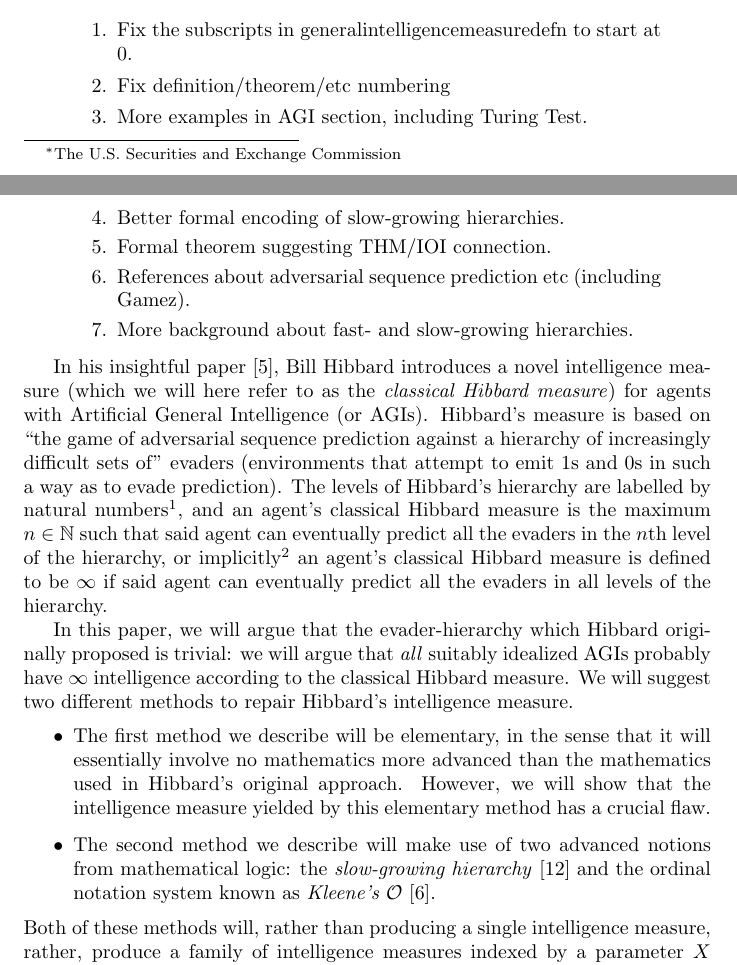
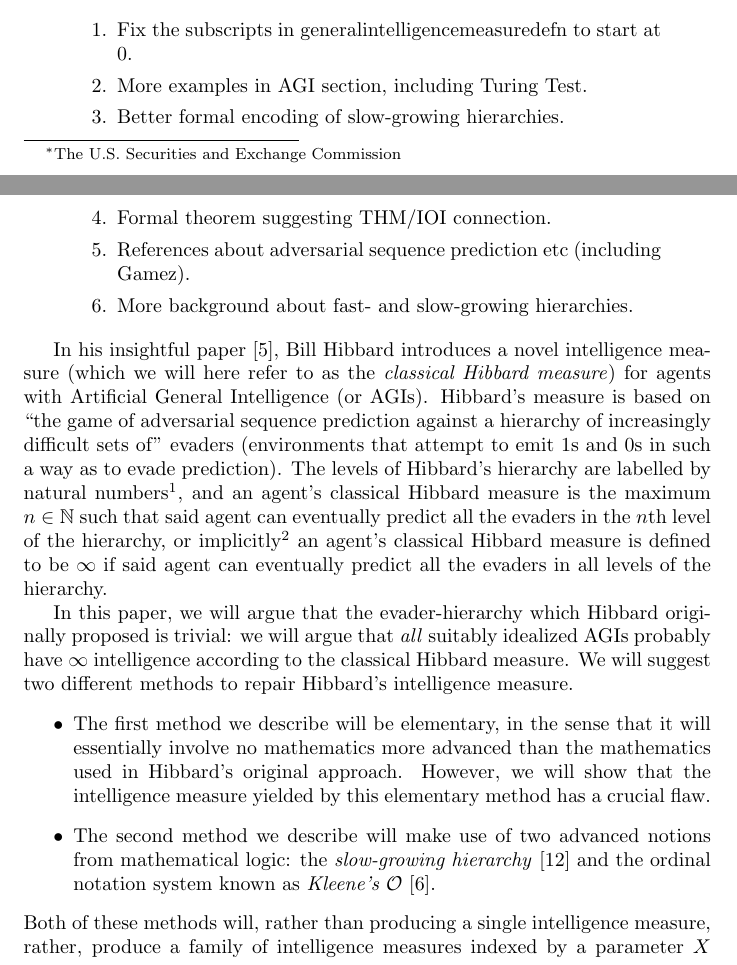
Before and after one commit to semitrivial/measuring_intelligence_and_growth_rate, a LaTeX paper (hibbard.tex): two parts of pages 1 and 2 of 19, joined at a grey line, cut so that both start at the same text. Compiled offline with pdfLaTeX.

Commit message:
Fix definition numbering

```diff
--- a/hibbard.tex
+++ b/hibbard.tex
@@ -6,8 +6,8 @@
 \usepackage{amsmath}
 \usepackage{mathrsfs}
 \usepackage{mathdots}
-\newtheorem{definition}{Definition}
 \newtheorem{theorem}{Theorem}
+\newtheorem{definition}[theorem]{Definition}
 \newtheorem{corollary}[theorem]{Corollary}
 \newtheorem{example}[theorem]{Example}
 \newtheorem{assumption}[theorem]{Assumption}
@@ -49,7 +49,6 @@ than a function-sequence.
     Todo:
     \begin{enumerate}
         \item Fix the subscripts in generalintelligencemeasuredefn to start at 0.
-        \item Fix definition/theorem/etc numbering
         \item More examples in AGI section, including Turing Test.
         \item Better formal encoding of slow-growing hierarchies.
         \item Formal theorem suggesting THM/IOI connection.
```
